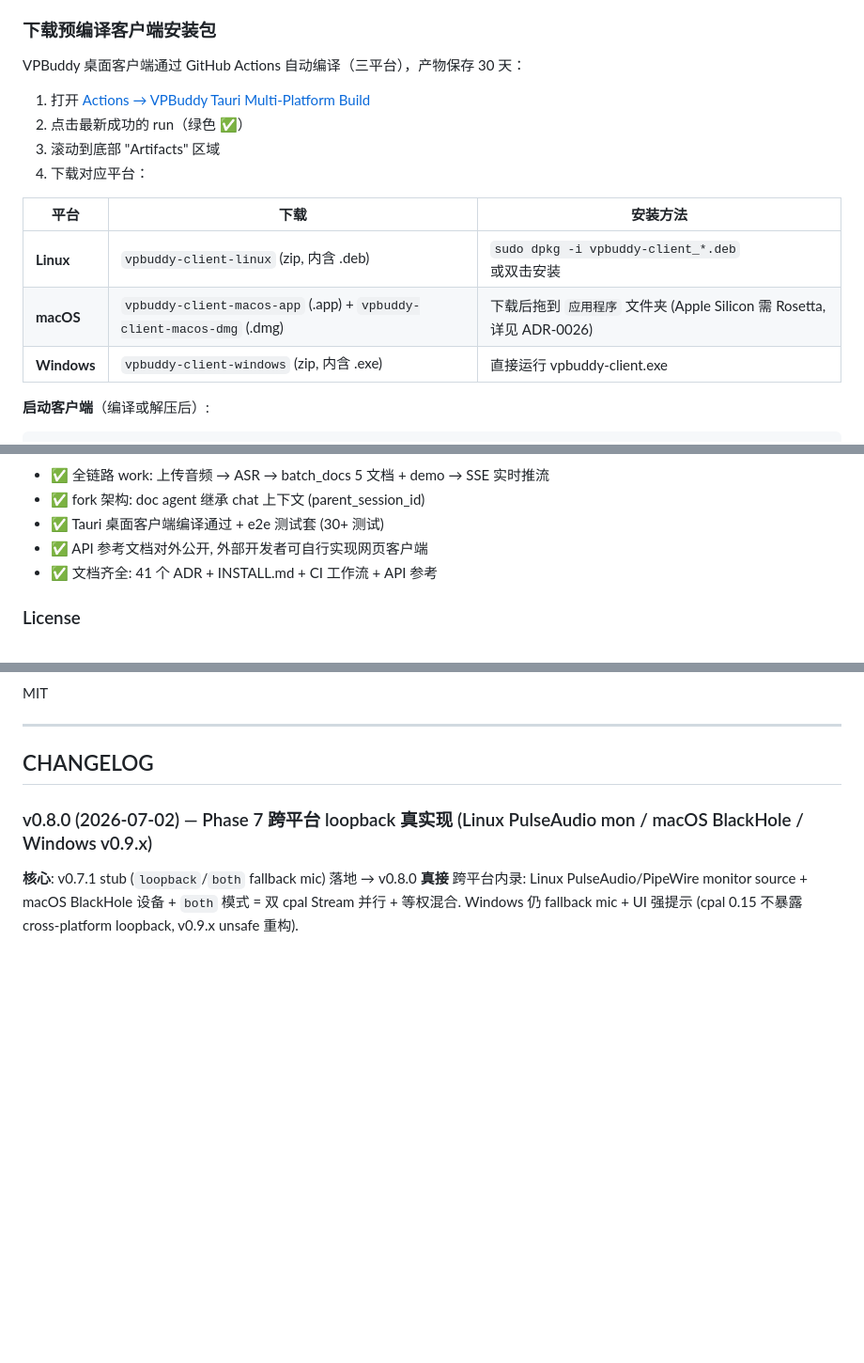
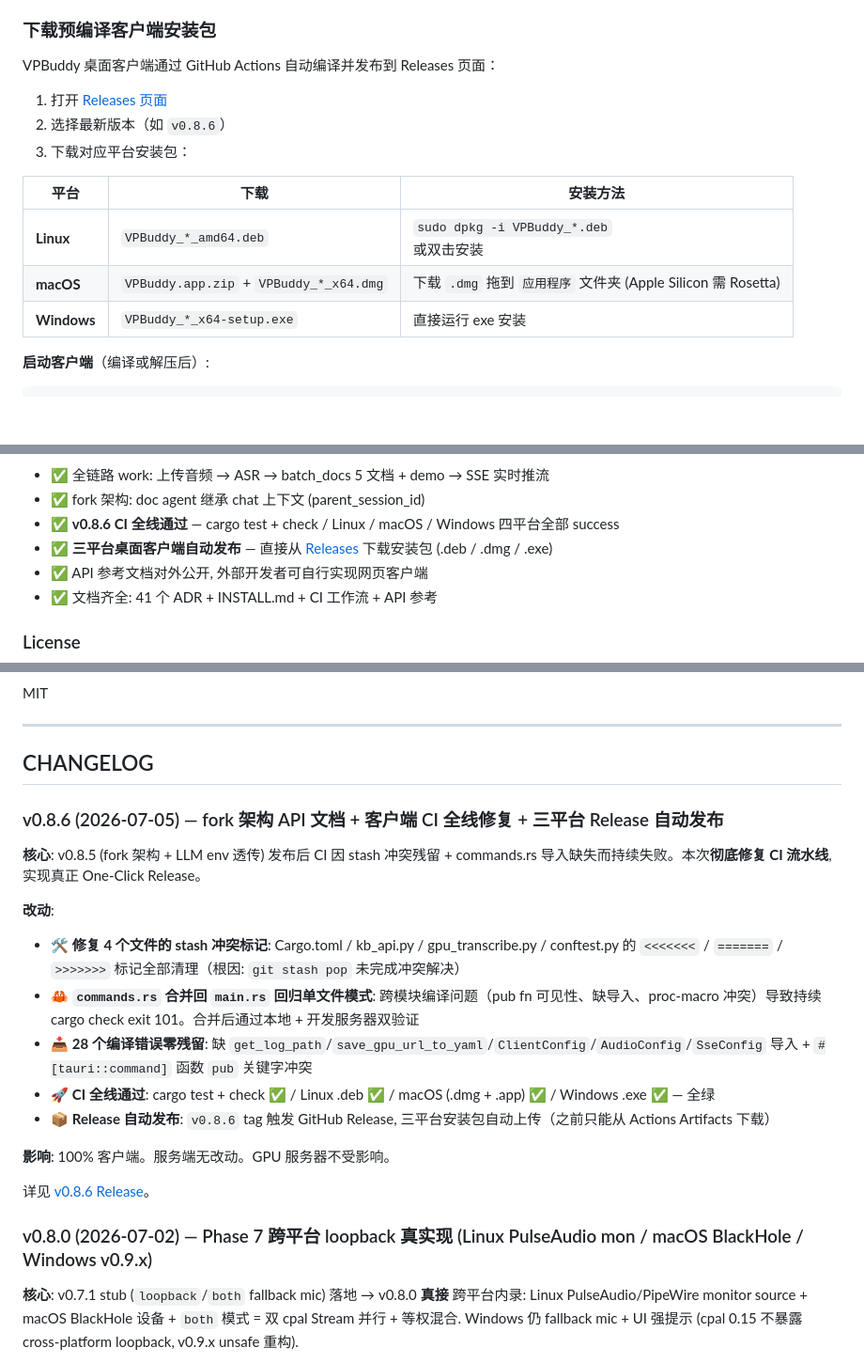
Before and after one commit to aotocode2026/vpbuddy, a Markdown page: README.md, 3 parts joined by grey strips. Shown at 94% size. Drawn GitHub-style; blank space fills up the shorter version.

Commit message:
docs: README v0.8.6 版本升 + CHANGELOG + Release 页面下载; ISSUES P2#8 关

````diff
--- a/README.md
+++ b/README.md
@@ -47,18 +47,17 @@ vpbuddy controller --start
 
 ### 下载预编译客户端安装包
 
-VPBuddy 桌面客户端通过 GitHub Actions 自动编译（三平台），产物保存 30 天：
+VPBuddy 桌面客户端通过 GitHub Actions 自动编译并发布到 Releases 页面：
 
-1. 打开 [Actions → VPBuddy Tauri Multi-Platform Build](https://github.com/zhangsheng377/vpbuddy/actions/workflows/tauri-multi-build.yml)
-2. 点击最新成功的 run（绿色 ✅）
-3. 滚动到底部 "Artifacts" 区域
-4. 下载对应平台：
+1. 打开 [Releases 页面](https://github.com/zhangsheng377/vpbuddy/releases)
+2. 选择最新版本（如 `v0.8.6`）
+3. 下载对应平台安装包：
 
 | 平台 | 下载 | 安装方法 |
 |------|------|----------|
-| **Linux** | `vpbuddy-client-linux` (zip, 内含 .deb) | `sudo dpkg -i vpbuddy-client_*.deb` <br> 或双击安装 |
-| **macOS** | `vpbuddy-client-macos-app` (.app) + `vpbuddy-client-macos-dmg` (.dmg) | 下载后拖到 `应用程序` 文件夹 (Apple Silicon 需 Rosetta, 详见 ADR-0026) |
-| **Windows** | `vpbuddy-client-windows` (zip, 内含 .exe) | 直接运行 vpbuddy-client.exe |
+| **Linux** | `VPBuddy_*_amd64.deb` | `sudo dpkg -i VPBuddy_*.deb` <br> 或双击安装 |
+| **macOS** | `VPBuddy.app.zip` + `VPBuddy_*_x64.dmg` | 下载 `.dmg` 拖到 `应用程序` 文件夹 (Apple Silicon 需 Rosetta) |
+| **Windows** | `VPBuddy_*_x64-setup.exe` | 直接运行 exe 安装 |
 
 **启动客户端**（编译或解压后）:
 ```bash
@@ -173,7 +172,8 @@ python3 -c "from run_agent import AIAgent; print('✅ VPBuddy ↔ Hermes 真连
 
 - ✅ 全链路 work: 上传音频 → ASR → batch_docs 5 文档 + demo → SSE 实时推流
 - ✅ fork 架构: doc agent 继承 chat 上下文 (parent_session_id)
-- ✅ Tauri 桌面客户端编译通过 + e2e 测试套 (30+ 测试)
+- ✅ **v0.8.6 CI 全线通过** — cargo test + check / Linux / macOS / Windows 四平台全部 success
+- ✅ **三平台桌面客户端自动发布** — 直接从 [Releases](https://github.com/zhangsheng377/vpbuddy/releases) 下载安装包 (.deb / .dmg / .exe)
 - ✅ API 参考文档对外公开, 外部开发者可自行实现网页客户端
 - ✅ 文档齐全: 41 个 ADR + INSTALL.md + CI 工作流 + API 参考
 
@@ -227,6 +227,21 @@ MIT
 ---
 
 ## CHANGELOG
+
+### v0.8.6 (2026-07-05) — fork 架构 API 文档 + 客户端 CI 全线修复 + 三平台 Release 自动发布
+
+**核心**: v0.8.5 (fork 架构 + LLM env 透传) 发布后 CI 因 stash 冲突残留 + commands.rs 导入缺失而持续失败。本次**彻底修复 CI 流水线**,实现真正 One-Click Release。
+
+**改动**:
+- 🛠️ **修复 4 个文件的 stash 冲突标记**: Cargo.toml / kb_api.py / gpu_transcribe.py / conftest.py 的 `<<<<<<<` / `=======` / `>>>>>>>` 标记全部清理（根因: `git stash pop` 未完成冲突解决）
+- 🦀 **`commands.rs` 合并回 `main.rs` 回归单文件模式**: 跨模块编译问题（pub fn 可见性、缺导入、proc-macro 冲突）导致持续 cargo check exit 101。合并后通过本地 + 开发服务器双验证
+- 📥 **28 个编译错误零残留**: 缺 `get_log_path`/`save_gpu_url_to_yaml`/`ClientConfig`/`AudioConfig`/`SseConfig` 导入 + `#[tauri::command]` 函数 `pub` 关键字冲突
+- 🚀 **CI 全线通过**: cargo test + check ✅ / Linux .deb ✅ / macOS (.dmg + .app) ✅ / Windows .exe ✅ — 全绿
+- 📦 **Release 自动发布**: `v0.8.6` tag 触发 GitHub Release, 三平台安装包自动上传（之前只能从 Actions Artifacts 下载）
+
+**影响**: 100% 客户端。服务端无改动。GPU 服务器不受影响。
+
+详见 [v0.8.6 Release](https://github.com/zhangsheng377/vpbuddy/releases/tag/v0.8.6)。
 
 ### v0.8.0 (2026-07-02) — Phase 7 跨平台 loopback 真实现 (Linux PulseAudio mon / macOS BlackHole / Windows v0.9.x)
 
````
Also changed, not shown: other parts of README.md (+2 -2 lines), ISSUES.md (+2 -2 lines).
